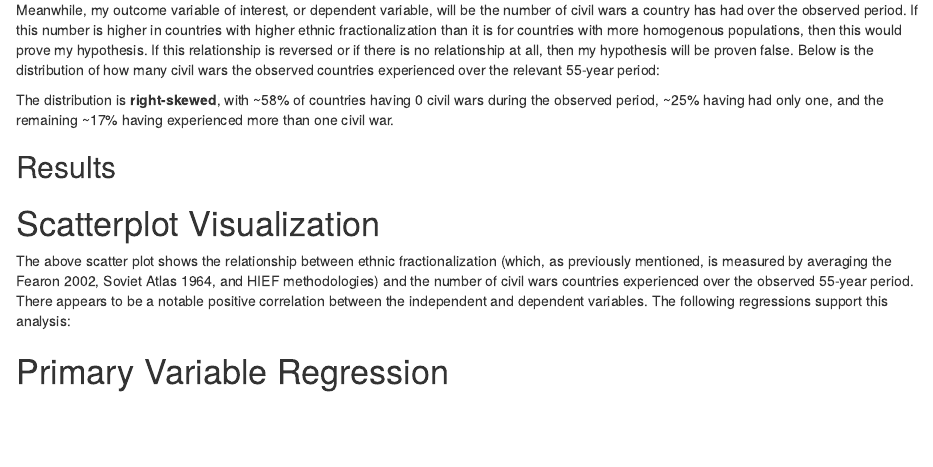
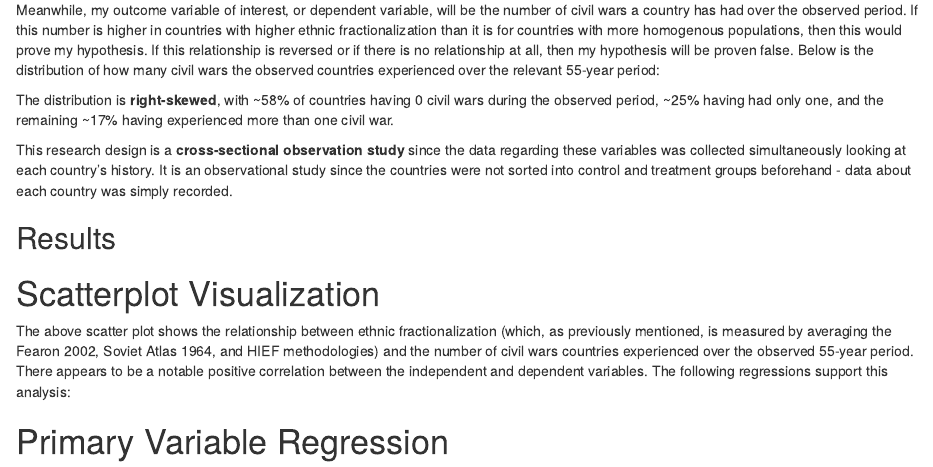
Before and after one commit to JohnKulow/gov50-final-project, an R Markdown document (index.Rmd): the page in a window 1100 px wide, from 620 px down. Rendered offline with R 4.5, knitr and Pandoc, with nearby package versions; the code chunks are not run, so their results and figures are left out; drawn as R Markdown's standard HTML page in place of the format the file asks for.

Commit message:
ok this time is the last time

```diff
--- a/index.Rmd
+++ b/index.Rmd
@@ -133,6 +133,8 @@ slaydata |>
 
 The distribution is **right-skewed**, with ~58% of countries having 0 civil wars during the observed period, ~25% having had only one, and the remaining ~17% having experienced more than one civil war.
 
+This research design is a **cross-sectional observation study** since the data regarding these variables was collected simultaneously looking at each country's history. It is an observational study since the countries were not sorted into control and treatment groups beforehand - data about each country was simply recorded.
+
 ## Results
 
 # Scatterplot Visualization
```
Also changed, not shown: index.html.
